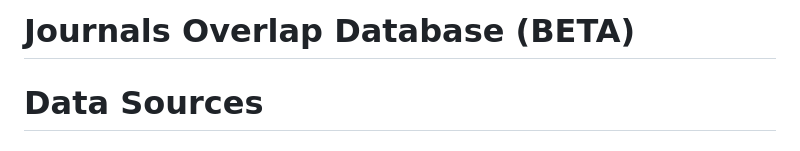
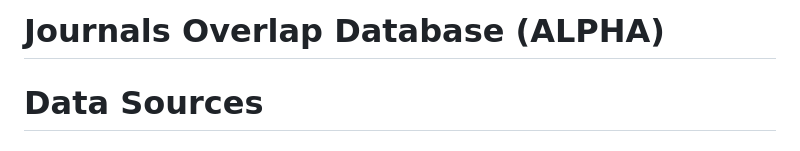
Before and after one commit to HBLL-Collection-Development/journals, a Markdown page: README.md, the part around one of its changes. Drawn GitHub-style.

```diff
--- a/README.md
+++ b/README.md
@@ -1,4 +1,4 @@
-# Journals Overlap Database (BETA)
+# Journals Overlap Database (ALPHA)
 
 # Data Sources
 
```
Also changed, not shown: other parts of README.md (+1 -0 lines).
